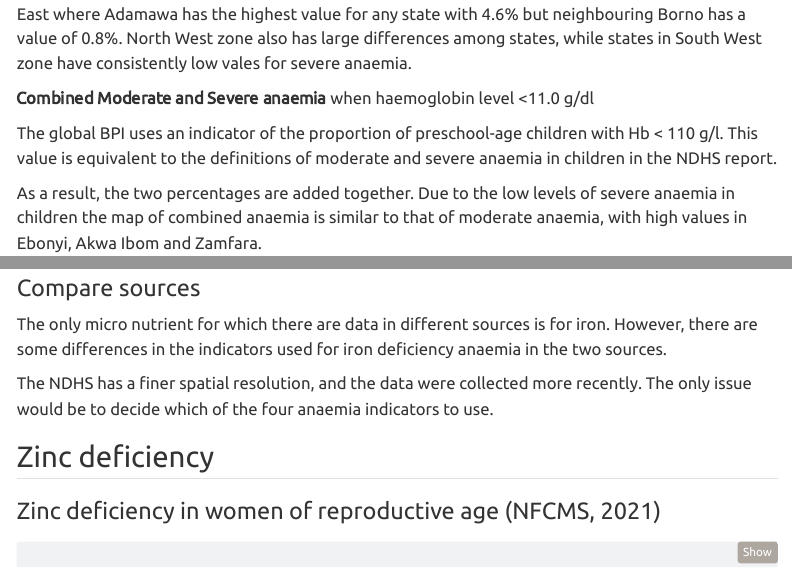
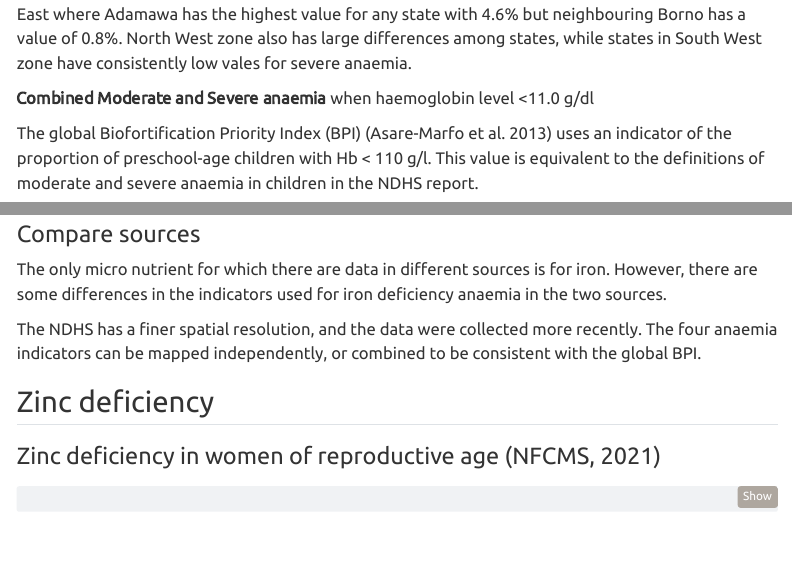
Before and after one commit to geagrofia/Nigeria_Biofortification_Atlas, a Quarto document (micronutrient_deficiency.qmd): the page in a window 1100 px wide, from 12410 px down, and a second part further down, joined at a grey line. Rendered offline with R 4.5, knitr and Pandoc in place of Quarto, with nearby package versions; some code elsewhere in the file could not run offline; menus at the side of the page are left out.

Commit message:
adds citation for global BPI

```diff
--- a/micronutrient_deficiency.qmd
+++ b/micronutrient_deficiency.qmd
@@ -1402,7 +1402,7 @@
 
 **Combined Moderate and Severe anaemia** when haemoglobin level \<11.0 g/dl
 
-The global BPI uses an indicator of the proportion of preschool-age children with Hb \< 110 g/l.
+The global Biofortification Priority Index (BPI) [@asare-marfoPrioritizingCountriesBiofortifcation2013] uses an indicator of the proportion of preschool-age children with Hb \< 110 g/l.
 This value is equivalent to the definitions of moderate and severe anaemia in children in the NDHS report.
 
 As a result, the two percentages are added together. Due to the low levels of severe anaemia in children the map of combined anaemia is similar to that of moderate anaemia, with high values in
@@ -1447,8 +1447,7 @@
 iron deficiency anaemia in the two sources.
 
 The NDHS has a finer spatial resolution, and the data were collected
-more recently. The only issue would be to decide which of the four
-anaemia indicators to use.
+more recently. The four anaemia indicators can be mapped independently, or combined to be consistent with the global BPI.
 
 ## Zinc deficiency
 
```
Also changed, not shown: 1 other file.
